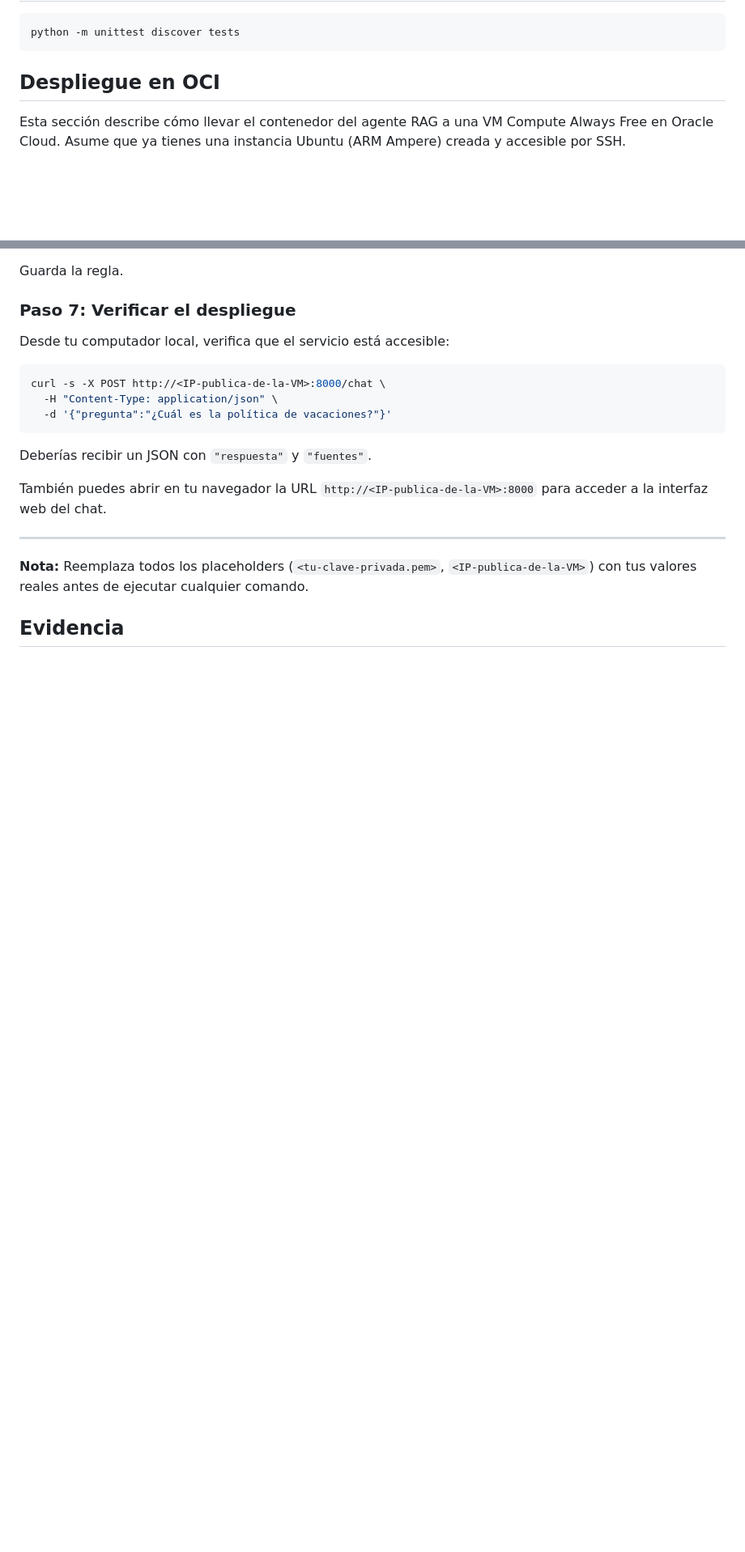
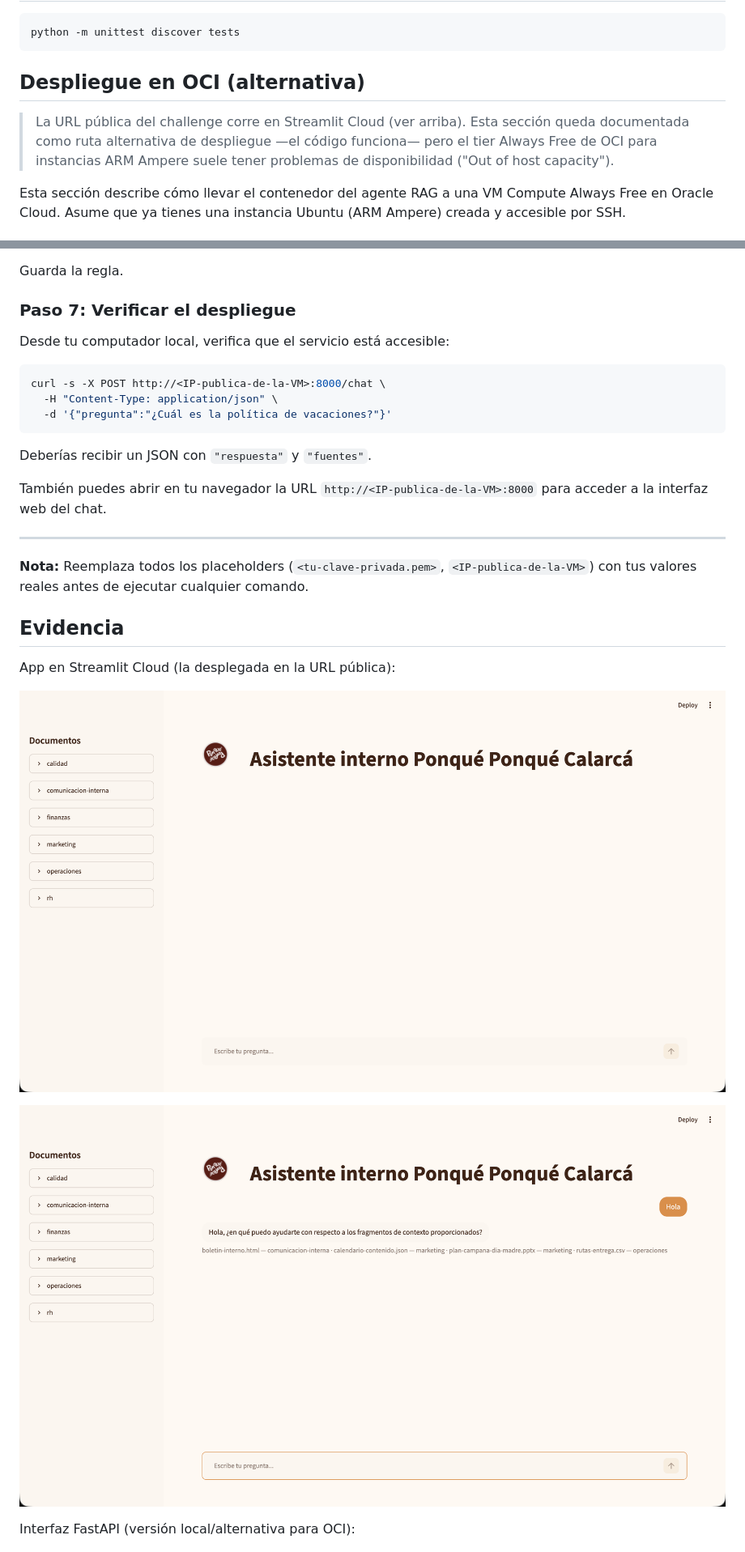
Before and after one commit to LinamariaMartinez/ponque-rag-challenge, a Markdown page: README.md, 2 parts joined by grey strips. Shown: that part at 81% size. Drawn GitHub-style; pictures changed too: docs/evidencia/streamlit-chat.png (added), docs/evidencia/streamlit-panel-documentos.png (added); blank space fills up the shorter version.

````diff
--- a/README.md
+++ b/README.md
@@ -56,7 +94,12 @@ Abre `http://localhost:8000`.
 python -m unittest discover tests
 ```
 
-## Despliegue en OCI
+## Despliegue en OCI (alternativa)
+
+> La URL pública del challenge corre en Streamlit Cloud (ver arriba). Esta
+> sección queda documentada como ruta alternativa de despliegue —el código
+> funciona— pero el tier Always Free de OCI para instancias ARM Ampere suele
+> tener problemas de disponibilidad ("Out of host capacity").
 
 Esta sección describe cómo llevar el contenedor del agente RAG a una VM Compute Always Free en Oracle Cloud. Asume que ya tienes una instancia Ubuntu (ARM Ampere) creada y accesible por SSH.
 
@@ -152,6 +195,14 @@ También puedes abrir en tu navegador la URL `http://<IP-publica-de-la-VM>:8000`
 
 ## Evidencia
 
+App en Streamlit Cloud (la desplegada en la URL pública):
+
+![Panel de documentos por área en la app de Streamlit](docs/evidencia/streamlit-panel-documentos.png)
+
+![Chat respondiendo con burbujas y citando las fuentes](docs/evidencia/streamlit-chat.png)
+
+Interfaz FastAPI (versión local/alternativa para OCI):
+
 ![Chat del asistente respondiendo una pregunta](docs/evidencia/captura.png)
 
 ![Vista previa de un documento en modal, con panel lateral por área](docs/evidencia/modal-documento.png)
````
Also changed, not shown: other parts of README.md (+46 -8 lines).
